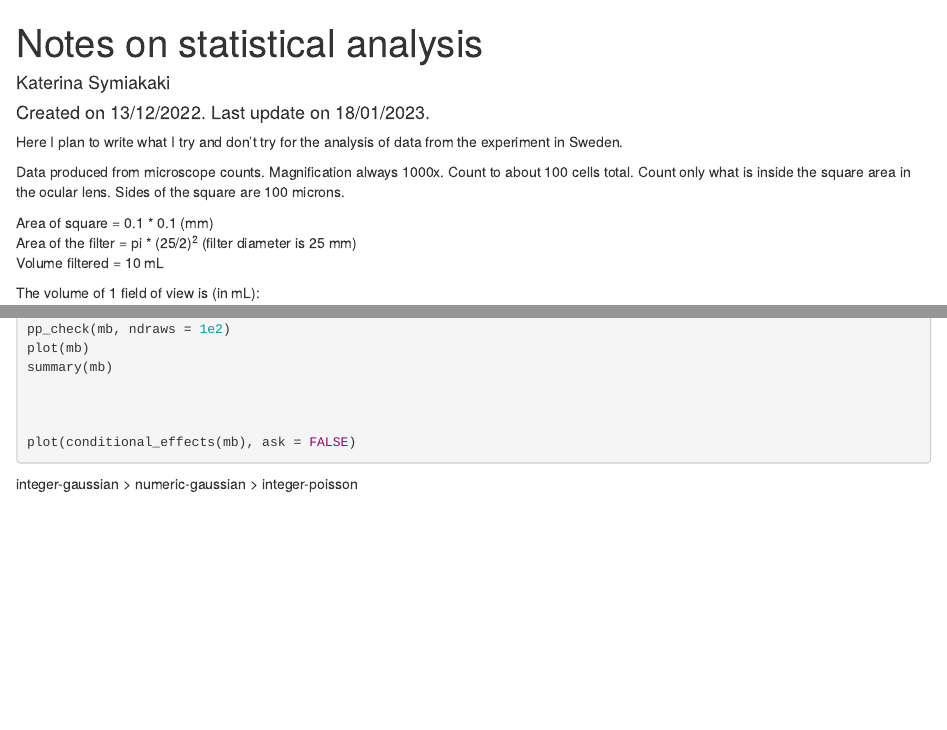
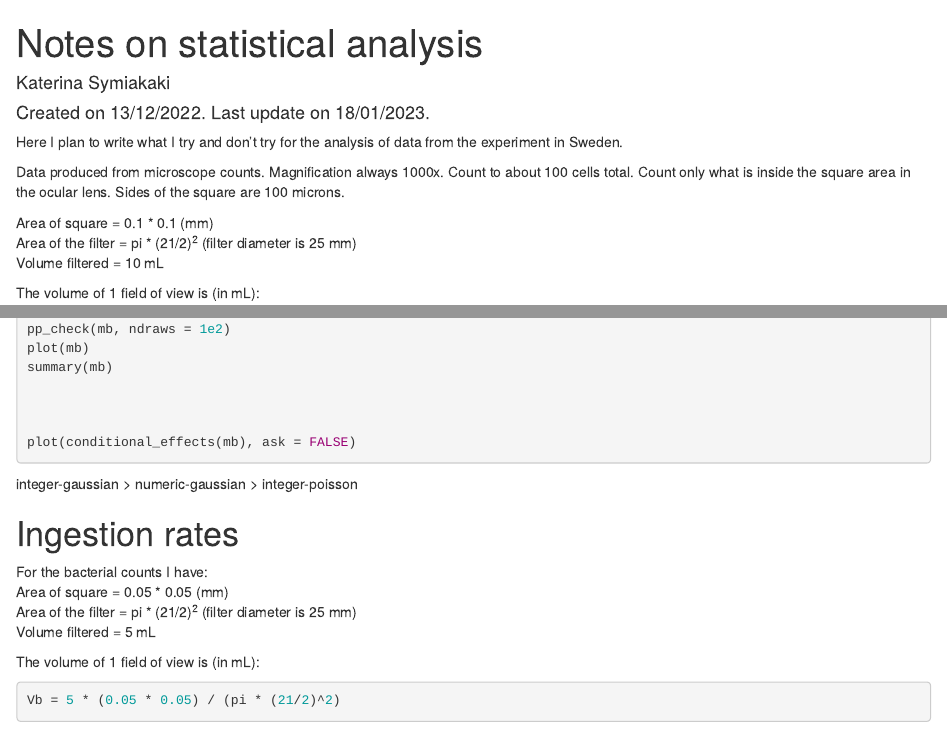
Before and after one commit to KatSym/SITES_Run-off, an R Markdown document (notes_on_stats.Rmd): the page in a window 1100 px wide, from its top, and a second part further down, joined at a grey line. Rendered offline with R 4.5, knitr and Pandoc, with nearby package versions; some code elsewhere in the file could not run offline.

Commit message:
Started thinking of bacteria (Ingestion reates part)

````diff
--- a/notes_on_stats.Rmd
+++ b/notes_on_stats.Rmd
@@ -10,7 +10,7 @@ Here I plan to write what I try and don't try for the analysis of data from the
 Data produced from microscope counts. Magnification always 1000x. Count to about 100 cells total. Count only what is inside the square area in the ocular lens. Sides of the square are 100 microns.
 
 Area of square = 0.1 \* 0.1 (mm)\
-Area of the filter = pi \* (25/2)^2^ (filter diameter is 25 mm)\
+Area of the filter = pi \* (21/2)^2^ (filter diameter is 25 mm)\
 Volume filtered = 10 mL
 
 The volume of 1 field of view is (in mL):
@@ -277,3 +277,15 @@ plot(conditional_effects(mb), ask = FALSE)
 ```
 
 integer-gaussian > numeric-gaussian > integer-poisson
+
+# Ingestion rates
+
+For the bacterial counts I have:
+Area of square = 0.05 \* 0.05 (mm)\
+Area of the filter = pi \* (21/2)^2^ (filter diameter is 25 mm)\
+Volume filtered = 5 mL
+
+The volume of 1 field of view is (in mL):
+
+```{r}
+Vb = 5 * (0.05 * 0.05) / (pi * (21/2)^2)
````
Also changed, not shown: notes_on_stats.Rmd (4 more changed lines).
